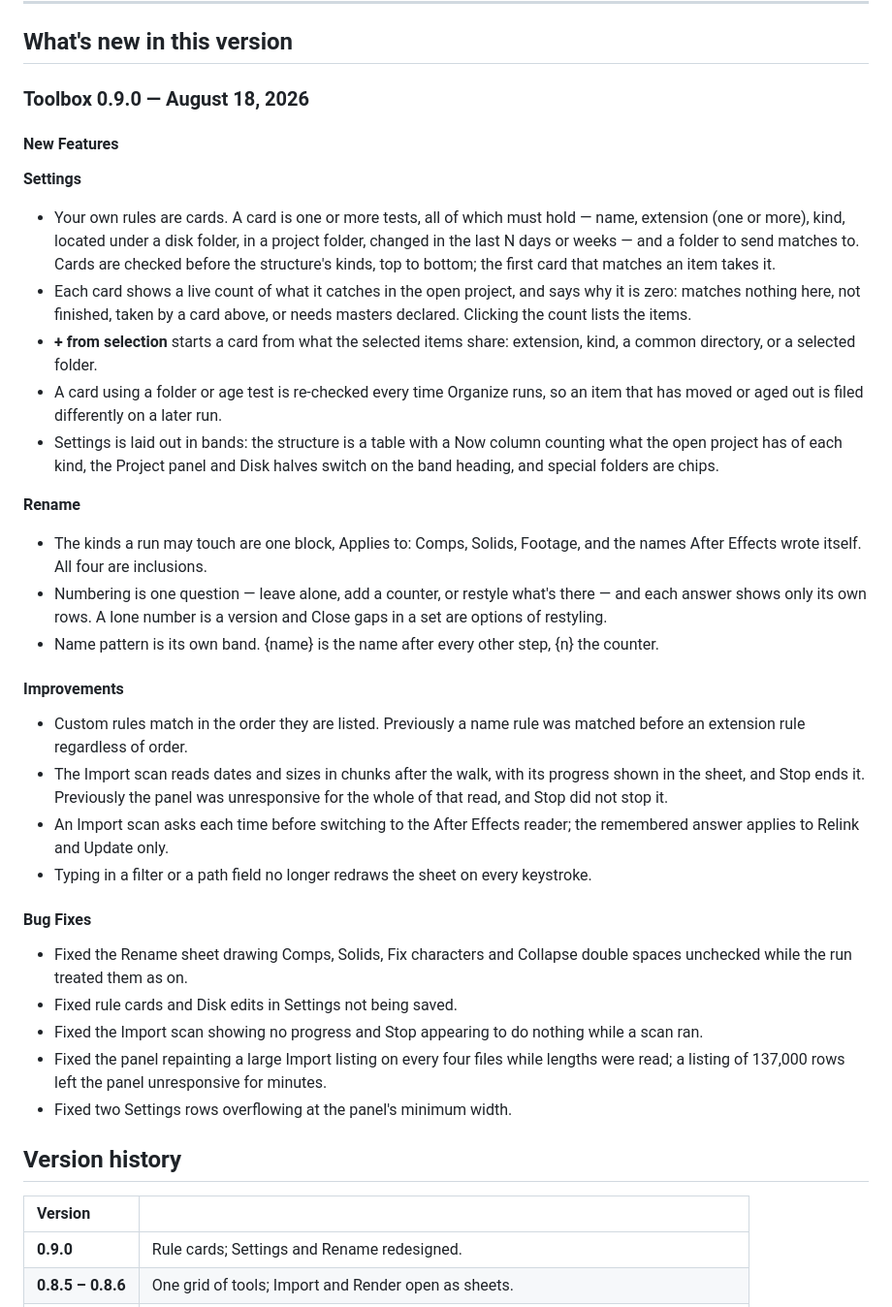
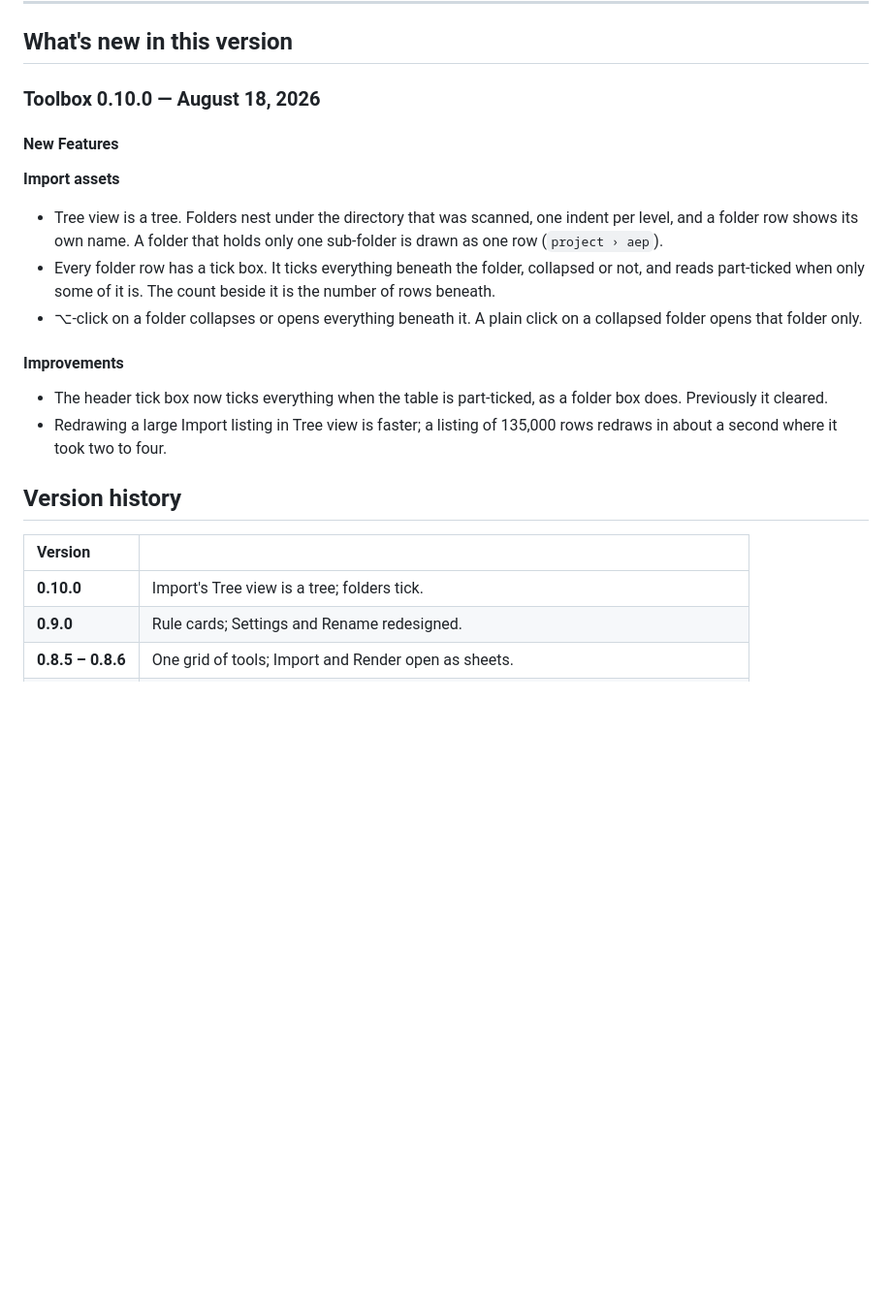
Before and after one commit to emmettjez/ae-toolbox-releases, a Markdown page: README.md, the part around the change. Shown at 97% size. GitHub-like rendering; blank space fills up the shorter version.

Commit message:
README: What's new for 0.10.0

```diff
--- a/README.md
+++ b/README.md
@@ -84,38 +84,23 @@ Toolbox is one grid of tools, in categories laid out in the order a job runs:
 
 ## What's new in this version
 
-### Toolbox 0.9.0 — August 18, 2026
+### Toolbox 0.10.0 — August 18, 2026
 
 #### New Features
-**Settings**
-- Your own rules are cards. A card is one or more tests, all of which must hold — name, extension (one or more), kind, located under a disk folder, in a project folder, changed in the last N days or weeks — and a folder to send matches to. Cards are checked before the structure's kinds, top to bottom; the first card that matches an item takes it.
-- Each card shows a live count of what it catches in the open project, and says why it is zero: matches nothing here, not finished, taken by a card above, or needs masters declared. Clicking the count lists the items.
-- **+ from selection** starts a card from what the selected items share: extension, kind, a common directory, or a selected folder.
-- A card using a folder or age test is re-checked every time Organize runs, so an item that has moved or aged out is filed differently on a later run.
-- Settings is laid out in bands: the structure is a table with a Now column counting what the open project has of each kind, the Project panel and Disk halves switch on the band heading, and special folders are chips.
-
-**Rename**
-- The kinds a run may touch are one block, Applies to: Comps, Solids, Footage, and the names After Effects wrote itself. All four are inclusions.
-- Numbering is one question — leave alone, add a counter, or restyle what's there — and each answer shows only its own rows. A lone number is a version and Close gaps in a set are options of restyling.
-- Name pattern is its own band. {name} is the name after every other step, {n} the counter.
+**Import assets**
+- Tree view is a tree. Folders nest under the directory that was scanned, one indent per level, and a folder row shows its own name. A folder that holds only one sub-folder is drawn as one row (`project › aep`).
+- Every folder row has a tick box. It ticks everything beneath the folder, collapsed or not, and reads part-ticked when only some of it is. The count beside it is the number of rows beneath.
+- ⌥-click on a folder collapses or opens everything beneath it. A plain click on a collapsed folder opens that folder only.
 
 #### Improvements
-- Custom rules match in the order they are listed. Previously a name rule was matched before an extension rule regardless of order.
-- The Import scan reads dates and sizes in chunks after the walk, with its progress shown in the sheet, and Stop ends it. Previously the panel was unresponsive for the whole of that read, and Stop did not stop it.
-- An Import scan asks each time before switching to the After Effects reader; the remembered answer applies to Relink and Update only.
-- Typing in a filter or a path field no longer redraws the sheet on every keystroke.
-
-#### Bug Fixes
-- Fixed the Rename sheet drawing Comps, Solids, Fix characters and Collapse double spaces unchecked while the run treated them as on.
-- Fixed rule cards and Disk edits in Settings not being saved.
-- Fixed the Import scan showing no progress and Stop appearing to do nothing while a scan ran.
-- Fixed the panel repainting a large Import listing on every four files while lengths were read; a listing of 137,000 rows left the panel unresponsive for minutes.
-- Fixed two Settings rows overflowing at the panel's minimum width.
+- The header tick box now ticks everything when the table is part-ticked, as a folder box does. Previously it cleared.
+- Redrawing a large Import listing in Tree view is faster; a listing of 135,000 rows redraws in about a second where it took two to four.
 
 ## Version history
 
 | Version |  |
 | :---- | :---- |
+| **0.10.0** | Import's Tree view is a tree; folders tick. |
 | **0.9.0** | Rule cards; Settings and Rename redesigned. |
 | **0.8.5 – 0.8.6** | One grid of tools; Import and Render open as sheets. |
 | **0.8.4** | Managed / Unmanaged project directory; render destination remembered per project. |
```
